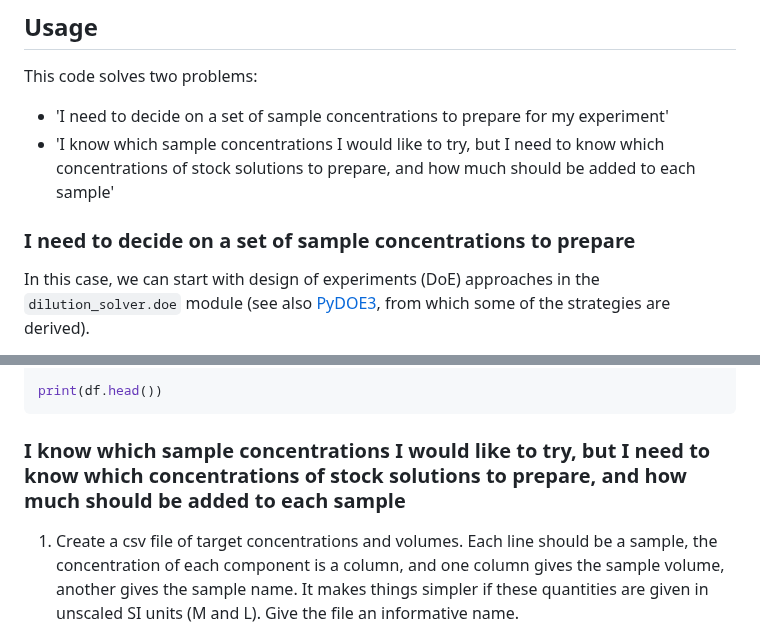
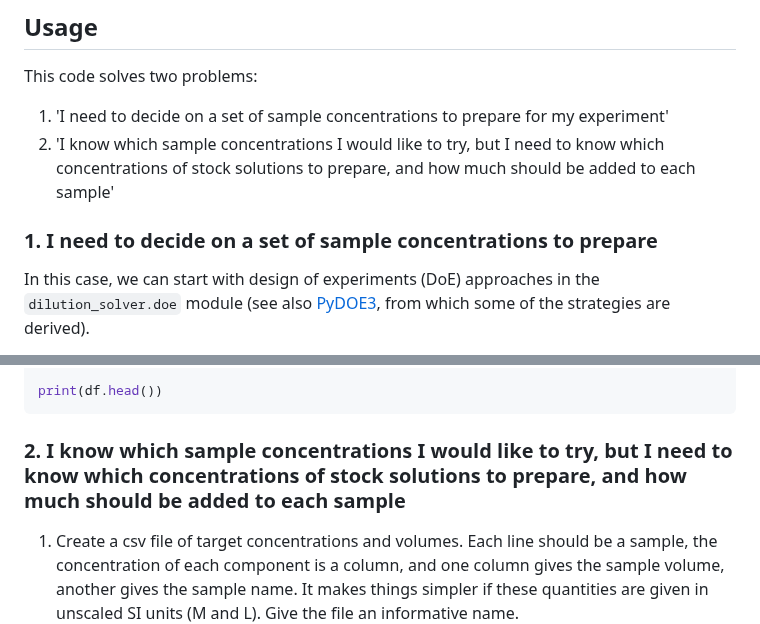
Before and after one commit to Will-Robin/dilution_solver, a Markdown page: README.md, 2 parts joined by grey strips. Drawn GitHub-style.

````diff
--- a/README.md
+++ b/README.md
@@ -31,14 +31,14 @@ pip install -e .
 
 This code solves two problems:
 
-- 'I need to decide on a set of sample concentrations to prepare for my
+1. 'I need to decide on a set of sample concentrations to prepare for my
   experiment'
-- 'I know which sample concentrations I would like to try, but I need to know
+2. 'I know which sample concentrations I would like to try, but I need to know
   which concentrations of stock solutions to prepare, and how much should be
   added to each sample'
 
 
-### I need to decide on a set of sample concentrations to prepare
+### 1. I need to decide on a set of sample concentrations to prepare
 
 In this case, we can start with design of experiments (DoE) approaches in the
 `dilution_solver.doe` module (see also [PyDOE3](https://github.com/relf/pyDOE3),
@@ -85,7 +85,7 @@ df = df[cols]
 print(df.head())
 ```
 
-### I know which sample concentrations I would like to try, but I need to know which concentrations of stock solutions to prepare, and how much should be added to each sample
+### 2. I know which sample concentrations I would like to try, but I need to know which concentrations of stock solutions to prepare, and how much should be added to each sample
 
 1. Create a csv file of target concentrations and volumes. Each line should be
    a sample, the concentration of each component is a column, and one column
````
